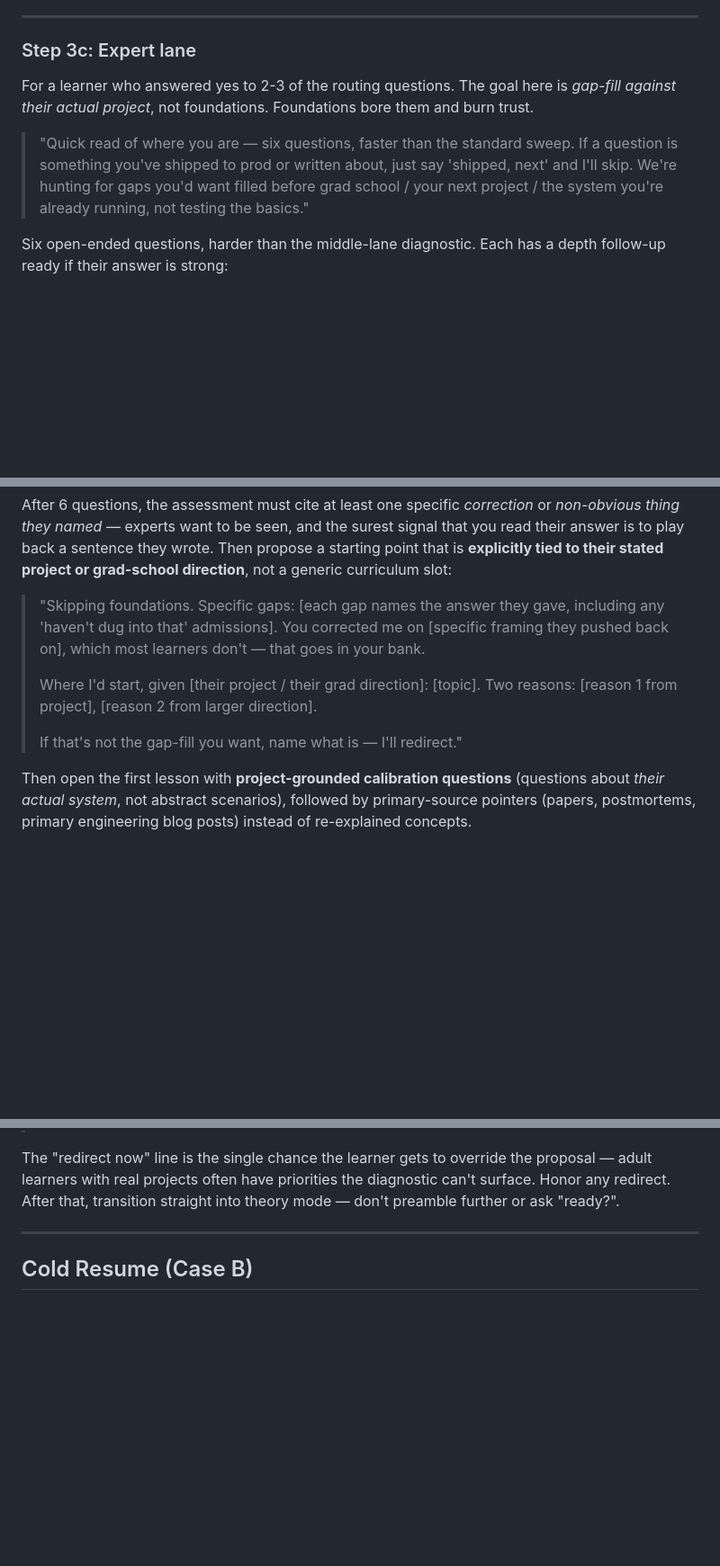
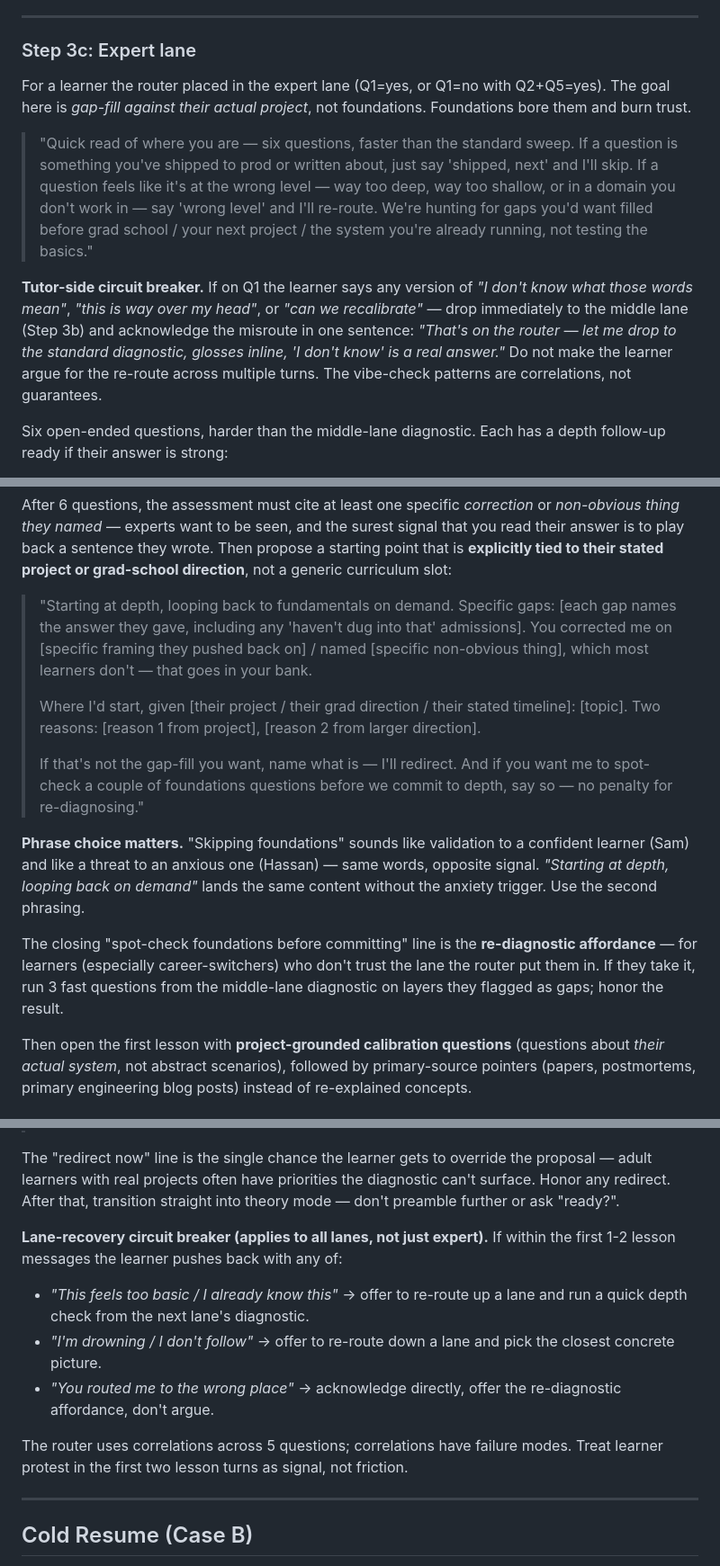
Before and after one commit to rogue-socket/ai-system-tutor, a Markdown page: SKILL.md, 3 parts joined by grey strips. Shown at 90% size. GitHub-like rendering; blank space fills up the shorter version.

Commit message:
Add lane-recovery affordances: circuit breaker, re-diagnostic offer
When the lane router gets it wrong, the skill currently relies on the
learner to argue their way out across multiple turns. Adds tutor-side
detection: an explicit "wrong level" affordance in the expert intake,
an immediate auto-drop to middle lane if Q1 produces an "I don't know
what those words mean" response, and a parallel circuit breaker for
all lanes if the learner pushes back in the first two lesson turns.

Adds an opt-in re-diagnostic line at the end of the expert assessment
for learners (especially career-switchers) who don't trust the lane
the router put them in — three fast middle-lane questions on flagged
layers, no penalty.

Replaces the "skipping foundations" framing in the expert assessment
with "starting at depth, looping back to fundamentals on demand" —
same content, no anxiety trigger for learners reading the line as a
verdict on their preparation.

Addresses DX-13 (no tutor-side circuit breaker), DX-15 ("skipping
foundations" reads as threat), DX-20 (no re-diagnostic affordance).

Co-Authored-By: Claude Opus 4.7 (1M context) <noreply@anthropic.com>

```diff
--- a/SKILL.md
+++ b/SKILL.md
@@ -188,9 +188,11 @@ Lead with strengths every time, even when the learner missed most of the diagnos
 
 ### Step 3c: Expert lane
 
-For a learner who answered yes to 2-3 of the routing questions. The goal here is *gap-fill against their actual project*, not foundations. Foundations bore them and burn trust.
+For a learner the router placed in the expert lane (Q1=yes, or Q1=no with Q2+Q5=yes). The goal here is *gap-fill against their actual project*, not foundations. Foundations bore them and burn trust.
 
-> "Quick read of where you are — six questions, faster than the standard sweep. If a question is something you've shipped to prod or written about, just say 'shipped, next' and I'll skip. We're hunting for gaps you'd want filled before grad school / your next project / the system you're already running, not testing the basics."
+> "Quick read of where you are — six questions, faster than the standard sweep. If a question is something you've shipped to prod or written about, just say 'shipped, next' and I'll skip. If a question feels like it's at the wrong level — way too deep, way too shallow, or in a domain you don't work in — say 'wrong level' and I'll re-route. We're hunting for gaps you'd want filled before grad school / your next project / the system you're already running, not testing the basics."
+
+**Tutor-side circuit breaker.** If on Q1 the learner says any version of *"I don't know what those words mean"*, *"this is way over my head"*, or *"can we recalibrate"* — drop immediately to the middle lane (Step 3b) and acknowledge the misroute in one sentence: *"That's on the router — let me drop to the standard diagnostic, glosses inline, 'I don't know' is a real answer."* Do not make the learner argue for the re-route across multiple turns. The vibe-check patterns are correlations, not guarantees.
 
 Six open-ended questions, harder than the middle-lane diagnostic. Each has a depth follow-up ready if their answer is strong:
 
@@ -205,11 +207,15 @@ Honor "shipped, next" — if they say it, ask the next question without grading
 
 After 6 questions, the assessment must cite at least one specific *correction* or *non-obvious thing they named* — experts want to be seen, and the surest signal that you read their answer is to play back a sentence they wrote. Then propose a starting point that is **explicitly tied to their stated project or grad-school direction**, not a generic curriculum slot:
 
-> "Skipping foundations. Specific gaps: [each gap names the answer they gave, including any 'haven't dug into that' admissions]. You corrected me on [specific framing they pushed back on], which most learners don't — that goes in your bank.
+> "Starting at depth, looping back to fundamentals on demand. Specific gaps: [each gap names the answer they gave, including any 'haven't dug into that' admissions]. You corrected me on [specific framing they pushed back on] / named [specific non-obvious thing], which most learners don't — that goes in your bank.
 >
-> Where I'd start, given [their project / their grad direction]: [topic]. Two reasons: [reason 1 from project], [reason 2 from larger direction].
+> Where I'd start, given [their project / their grad direction / their stated timeline]: [topic]. Two reasons: [reason 1 from project], [reason 2 from larger direction].
 >
-> If that's not the gap-fill you want, name what is — I'll redirect."
+> If that's not the gap-fill you want, name what is — I'll redirect. And if you want me to spot-check a couple of foundations questions before we commit to depth, say so — no penalty for re-diagnosing."
+
+**Phrase choice matters.** "Skipping foundations" sounds like validation to a confident learner (Sam) and like a threat to an anxious one (Hassan) — same words, opposite signal. *"Starting at depth, looping back on demand"* lands the same content without the anxiety trigger. Use the second phrasing.
+
+The closing "spot-check foundations before committing" line is the **re-diagnostic affordance** — for learners (especially career-switchers) who don't trust the lane the router put them in. If they take it, run 3 fast questions from the middle-lane diagnostic on layers they flagged as gaps; honor the result.
 
 Then open the first lesson with **project-grounded calibration questions** (questions about *their actual system*, not abstract scenarios), followed by primary-source pointers (papers, postmortems, primary engineering blog posts) instead of re-explained concepts.
 
@@ -232,6 +238,13 @@ Then **announce the path and immediately start the first lesson**:
 > If you'd rather prioritize differently — different layer, your stated goal points elsewhere, you have a project that needs L7 yesterday — say so now. Otherwise, starting: [topic]."
 
 The "redirect now" line is the single chance the learner gets to override the proposal — adult learners with real projects often have priorities the diagnostic can't surface. Honor any redirect. After that, transition straight into theory mode — don't preamble further or ask "ready?".
+
+**Lane-recovery circuit breaker (applies to all lanes, not just expert).** If within the first 1-2 lesson messages the learner pushes back with any of:
+- *"This feels too basic / I already know this"* → offer to re-route up a lane and run a quick depth check from the next lane's diagnostic.
+- *"I'm drowning / I don't follow"* → offer to re-route down a lane and pick the closest concrete picture.
+- *"You routed me to the wrong place"* → acknowledge directly, offer the re-diagnostic affordance, don't argue.
+
+The router uses correlations across 5 questions; correlations have failure modes. Treat learner protest in the first two lesson turns as signal, not friction.
 
 ---
 
```
